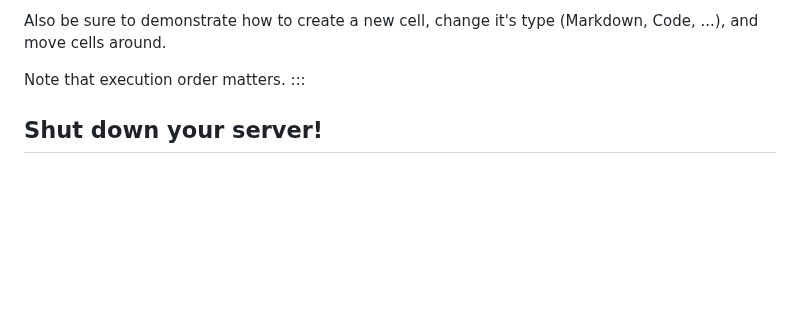
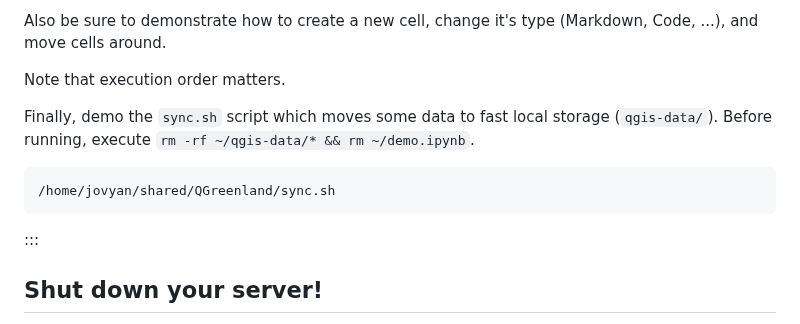
Before and after one commit to qgreenland-workshop-2023-researcher/qgreenland-workshop-2023-researcher.github.io, a Markdown page: content/slides/intro-to-jupyterlab.md, the part around the change. GitHub-like rendering; blank space fills up the shorter version.

Commit message:
Add sync script to the demo

````diff
--- a/content/slides/intro-to-jupyterlab.md
+++ b/content/slides/intro-to-jupyterlab.md
@@ -269,6 +269,13 @@ Also be sure to demonstrate how to create a new cell, change it's type
 
 <!-- alex ignore execution -->
 Note that execution order matters.
+
+Finally, demo the `sync.sh` script which moves some data to fast local storage
+(`qgis-data/`). Before running, execute `rm -rf ~/qgis-data/* && rm ~/demo.ipynb`.
+
+```
+/home/jovyan/shared/QGreenland/sync.sh
+```
 :::
 
 
````
